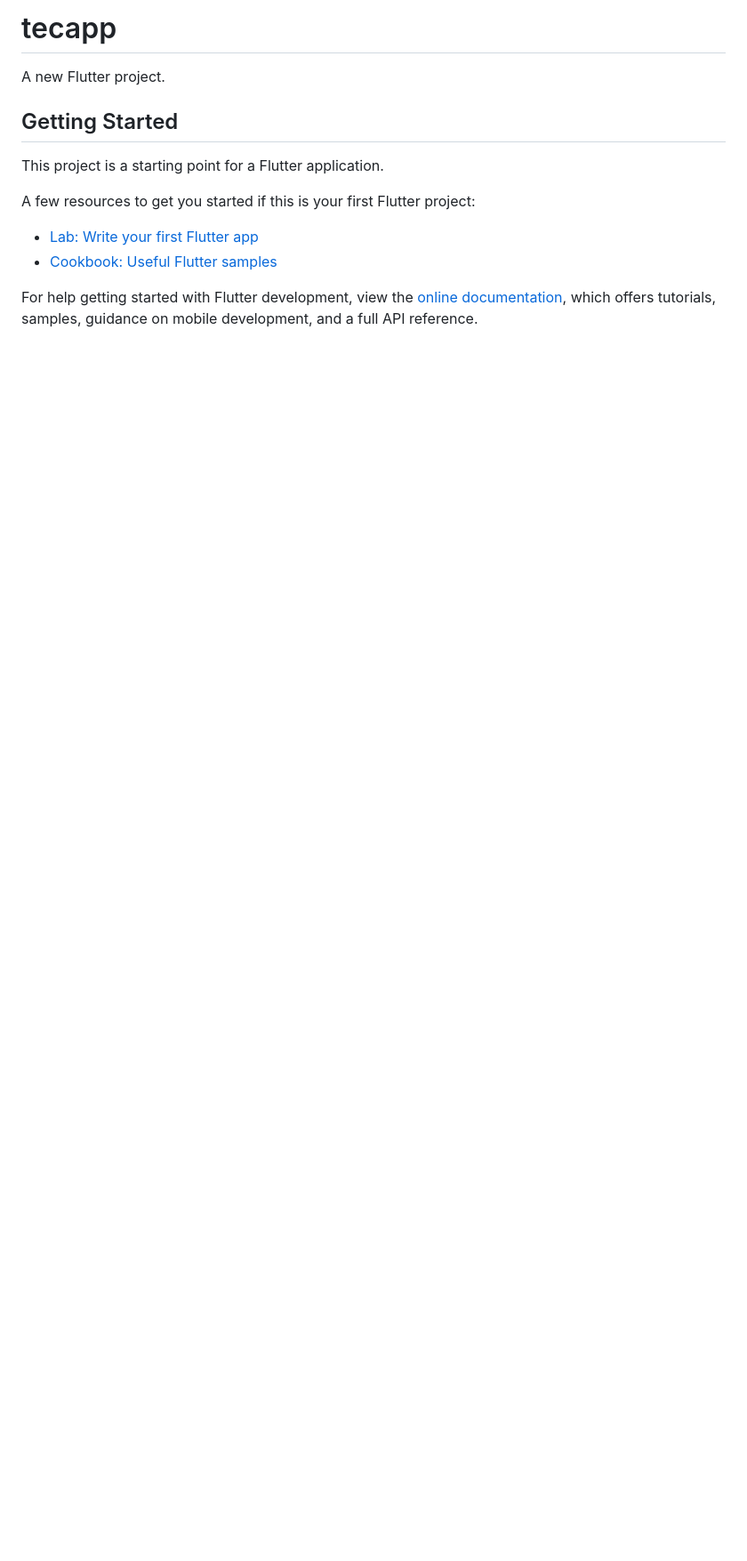
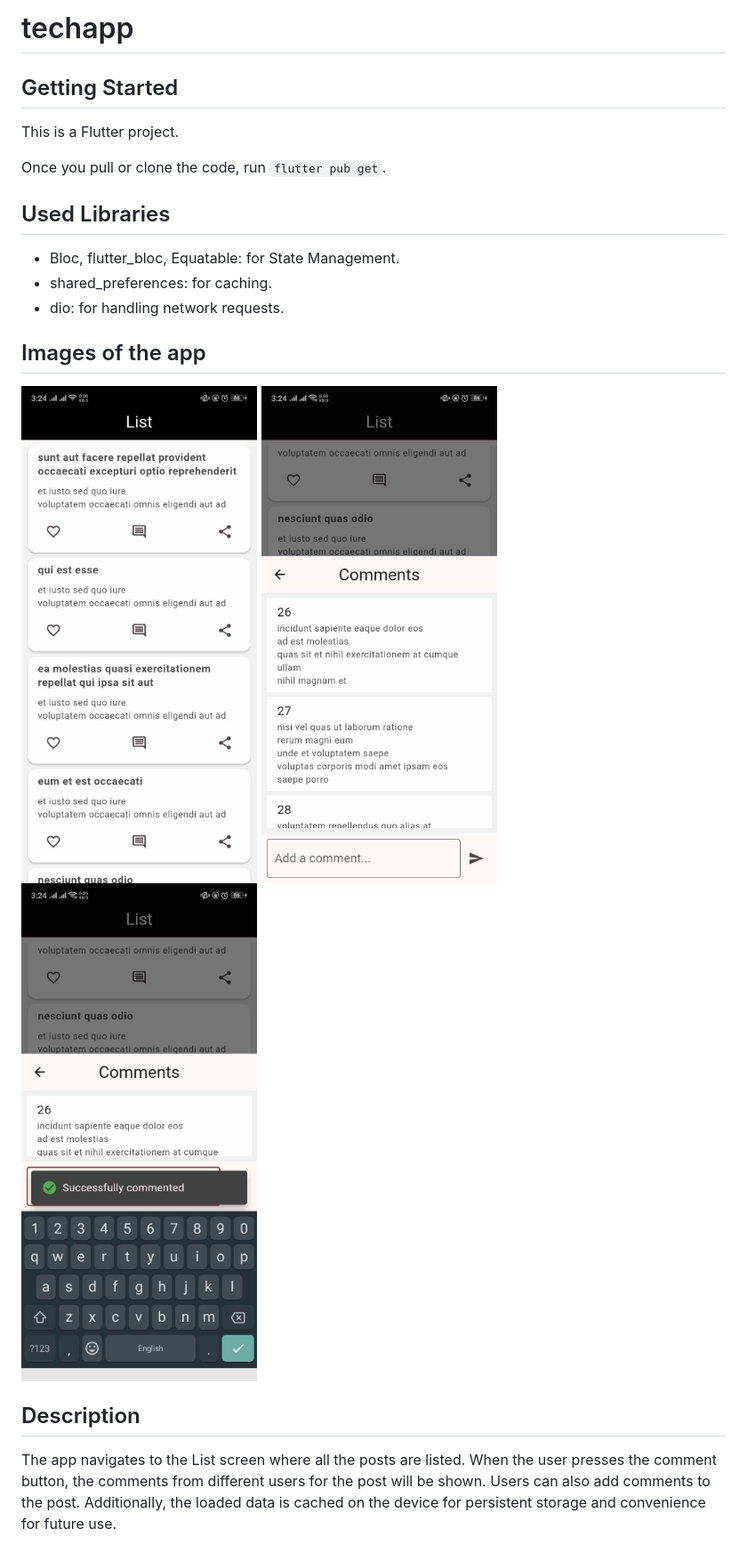
Before and after one commit to prajwol32547/TechJar, a Markdown page: README.md, the part around the change. Shown: that part at 89% size. Rendered like a GitHub page; pictures changed too: lib/Images/449174396_798051295488376_772087360391506246_n.jpg (added), lib/Images/449830967_820278419828874_4658793727965046953_n.jpg (added), lib/Images/450510417_1031123385290113_2179284442160146143_n.jpg (added); blank space fills up the shorter version.

Commit message:
read me file added

```diff
--- a/README.md
+++ b/README.md
@@ -1,16 +1,23 @@
-# tecapp
-
-A new Flutter project.
+# techapp
 
 ## Getting Started
 
-This project is a starting point for a Flutter application.
+This is a Flutter project.
 
-A few resources to get you started if this is your first Flutter project:
+Once you pull or clone the code, run `flutter pub get`.
 
-- [Lab: Write your first Flutter app](https://docs.flutter.dev/get-started/codelab)
-- [Cookbook: Useful Flutter samples](https://docs.flutter.dev/cookbook)
+## Used Libraries
 
-For help getting started with Flutter development, view the
-[online documentation](https://docs.flutter.dev/), which offers tutorials,
-samples, guidance on mobile development, and a full API reference.
+- Bloc, flutter_bloc, Equatable: for State Management.
+- shared_preferences: for caching.
+- dio: for handling network requests.
+
+## Images of the app
+
+![List Screen](lib/Images/450510417_1031123385290113_2179284442160146143_n.jpg)
+![Detail Screen](lib/Images/449830967_820278419828874_4658793727965046953_n.jpg)
+![Comment Post](lib/Images/449174396_798051295488376_772087360391506246_n.jpg)
+
+## Description
+
+The app navigates to the List screen where all the posts are listed. When the user presses the comment button, the comments from different users for the post will be shown. Users can also add comments to the post. Additionally, the loaded data is cached on the device for persistent storage and convenience for future use.
```
